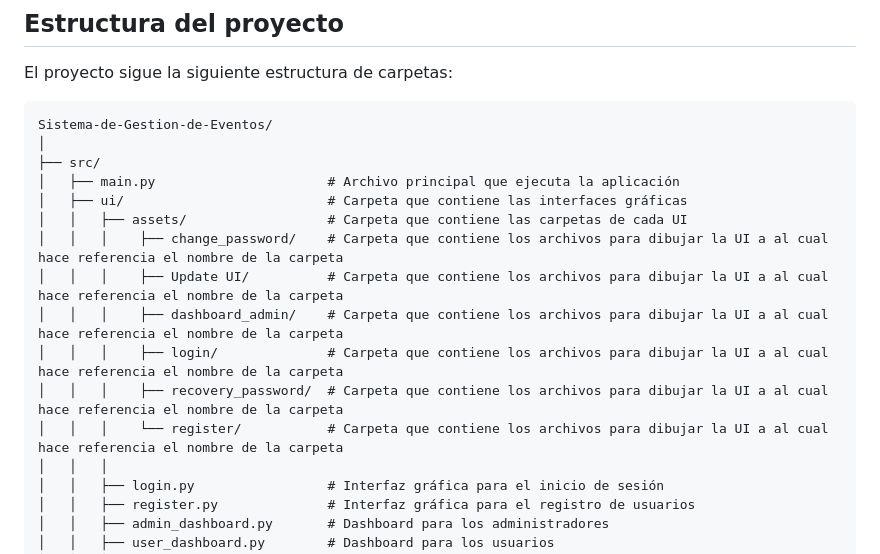
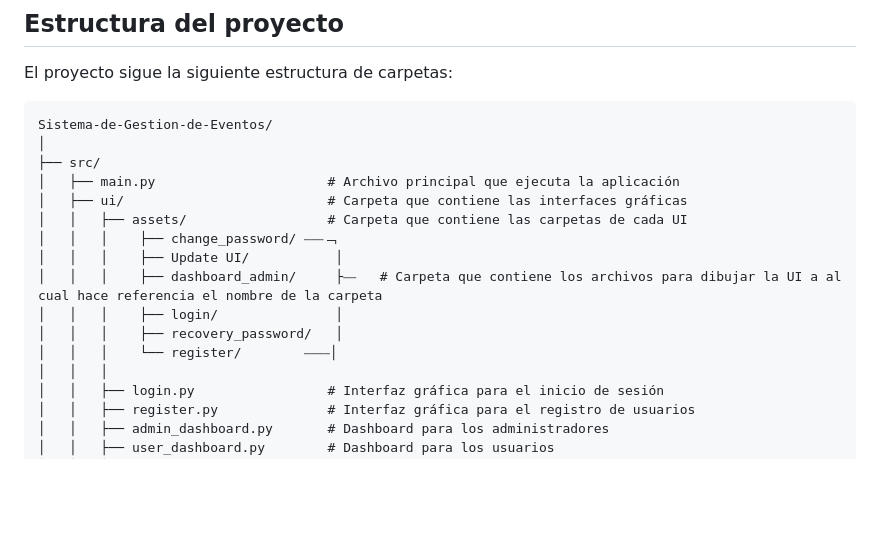
Before and after one commit to SlotyHolly/Sistema-de-Gestion-de-Eventos, a Markdown page: README.md, the part around the change. Rendered like a GitHub page; blank space fills up the shorter version.

```diff
--- a/README.md
+++ b/README.md
@@ -87,12 +87,12 @@ Sistema-de-Gestion-de-Eventos/
 │   ├── main.py                      # Archivo principal que ejecuta la aplicación
 │   ├── ui/                          # Carpeta que contiene las interfaces gráficas
 │   │   ├── assets/                  # Carpeta que contiene las carpetas de cada UI
-│   │   │    ├── change_password/    # Carpeta que contiene los archivos para dibujar la UI a al cual hace referencia el nombre de la carpeta
-│   │   │    ├── Update UI/          # Carpeta que contiene los archivos para dibujar la UI a al cual hace referencia el nombre de la carpeta
-│   │   │    ├── dashboard_admin/    # Carpeta que contiene los archivos para dibujar la UI a al cual hace referencia el nombre de la carpeta
-│   │   │    ├── login/              # Carpeta que contiene los archivos para dibujar la UI a al cual hace referencia el nombre de la carpeta
-│   │   │    ├── recovery_password/  # Carpeta que contiene los archivos para dibujar la UI a al cual hace referencia el nombre de la carpeta
-│   │   │    └── register/           # Carpeta que contiene los archivos para dibujar la UI a al cual hace referencia el nombre de la carpeta
+│   │   │    ├── change_password/ ⎯⎯⎯﹁
+│   │   │    ├── Update UI/           │
+│   │   │    ├── dashboard_admin/     ├⎯⎯   # Carpeta que contiene los archivos para dibujar la UI a al cual hace referencia el nombre de la carpeta
+│   │   │    ├── login/               │
+│   │   │    ├── recovery_password/   │
+│   │   │    └── register/        ⎯⎯⎯⎯│
 │   │   │
 │   │   ├── login.py                 # Interfaz gráfica para el inicio de sesión
 │   │   ├── register.py              # Interfaz gráfica para el registro de usuarios
```
